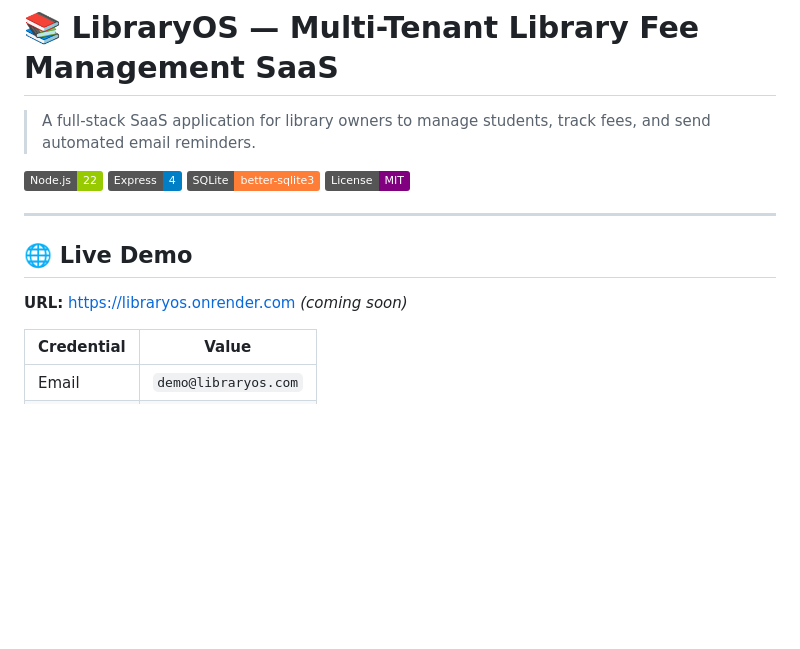
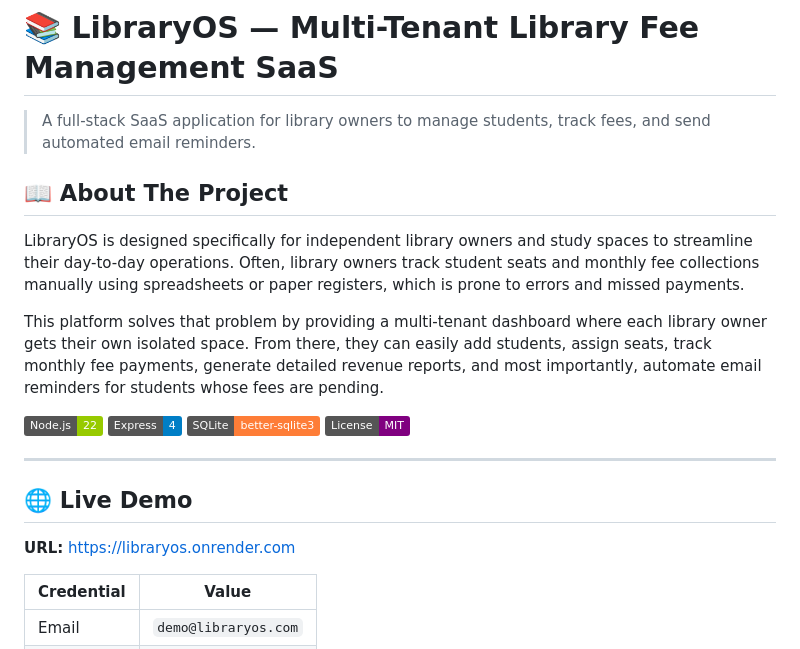
Before and after one commit to Suhanichaurasia27/libraryos, a Markdown page: README.md, the part around the change. Rendered like a GitHub page; badges without logos; blank space fills up the shorter version.

Commit message:
docs: update README with description and remove coming soon

```diff
--- a/README.md
+++ b/README.md
@@ -1,6 +1,12 @@
 # 📚 LibraryOS — Multi-Tenant Library Fee Management SaaS
 
 > A full-stack SaaS application for library owners to manage students, track fees, and send automated email reminders.
+
+## 📖 About The Project
+
+LibraryOS is designed specifically for independent library owners and study spaces to streamline their day-to-day operations. Often, library owners track student seats and monthly fee collections manually using spreadsheets or paper registers, which is prone to errors and missed payments.
+
+This platform solves that problem by providing a multi-tenant dashboard where each library owner gets their own isolated space. From there, they can easily add students, assign seats, track monthly fee payments, generate detailed revenue reports, and most importantly, automate email reminders for students whose fees are pending.
 
 [![Node.js](https://img.shields.io/badge/Node.js-22-green)](https://nodejs.org)
 [![Express](https://img.shields.io/badge/Express-4-blue)](https://expressjs.com)
@@ -11,7 +17,7 @@
 
 ## 🌐 Live Demo
 
-**URL:** [https://libraryos.onrender.com](https://libraryos.onrender.com) *(coming soon)*
+**URL:** [https://libraryos.onrender.com](https://libraryos.onrender.com)
 
 | Credential | Value |
 |---|---|
```
